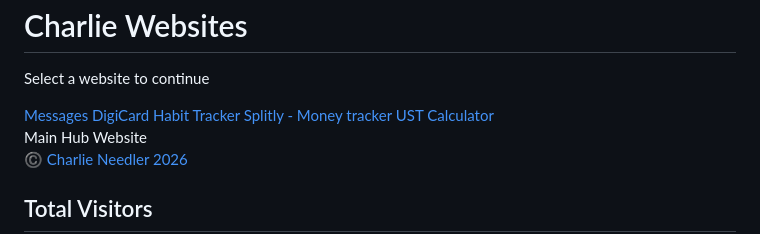
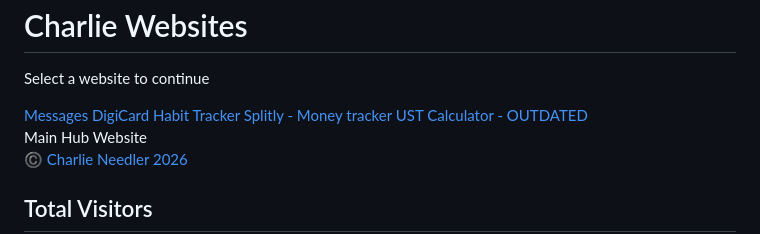
Before and after one commit to NeedlerCR/NeedlerCR.github.io, a Markdown page: README.md, the part around the change. Rendered like a GitHub page.

```diff
--- a/README.md
+++ b/README.md
@@ -137,7 +137,7 @@ p{
     <a class="btn" href="https://wallet-stamper--cnee28.replit.app/" target="_blank">DigiCard</a>
     <a class="btn" href="https://lifesync-ffz4byts.manus.space/" target="_blank">Habit Tracker</a>
     <a class="btn" href="https://splitly-money.base44.app" target="_blank">Splitly - Money tracker</a>
-    <a class="btn" href="https://ust-calc--franker-tweak-6.replit.app/" target="_blank">UST Calculator</a>
+    <a class="btn" href="https://ust-calc--franker-tweak-6.replit.app/" target="_blank">UST Calculator - OUTDATED</a>
   </div>
 
   <div class="footer">Main Hub Website</div>
```
